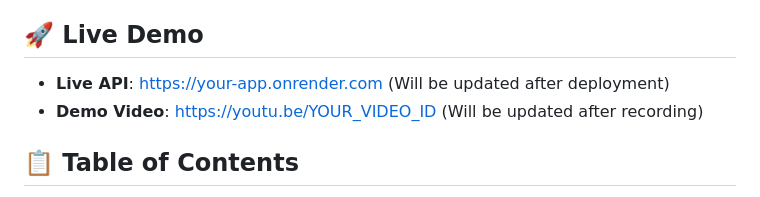
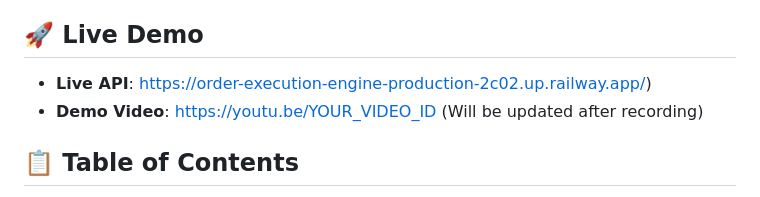
Before and after one commit to hemanth-chakravarthy/Order-execution-engine, a Markdown page: README.md, the part around the change. Rendered like a GitHub page.

Commit message:
Revise README with updated information and structure
Updated project description, live demo links, and added troubleshooting section.

```diff
--- a/README.md
+++ b/README.md
@@ -4,7 +4,7 @@ A high-performance order execution engine for DEX trading with intelligent routi
 
 ## 🚀 Live Demo
 
-- **Live API**: https://your-app.onrender.com (Will be updated after deployment)
+- **Live API**: https://order-execution-engine-production-2c02.up.railway.app/)
 - **Demo Video**: https://youtu.be/YOUR_VIDEO_ID (Will be updated after recording)
 
 ## 📋 Table of Contents
```
